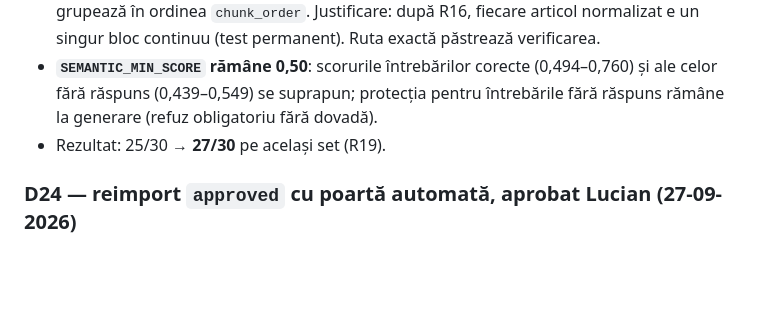
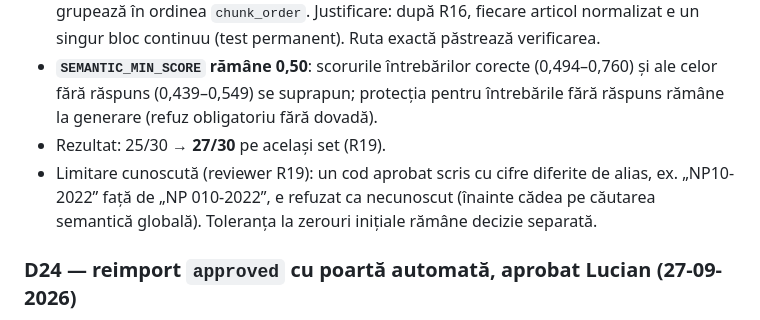
Before and after one commit to INFINITIMAX/omnia-mvp, a Markdown page: docs/DECISIONS.md, the part around the change. Drawn GitHub-style; blank space fills up the shorter version.

Commit message:
docs: raport reviewer R19, aprobat; limitare D25 notata
Co-Authored-By: Claude Opus 5.5 <noreply@anthropic.com>

```diff
--- a/docs/DECISIONS.md
+++ b/docs/DECISIONS.md
@@ -12,6 +12,7 @@ Pe baza evaluării R18 (`evaluare/set_aur.json`, 30 de întrebări cu articolul
 - **Ruta semantică nu mai refuză cu `ambiguous_article`**; fragmentele aceluiași articol se grupează în ordinea `chunk_order`. Justificare: după R16, fiecare articol normalizat e un singur bloc continuu (test permanent). Ruta exactă păstrează verificarea.
 - **`SEMANTIC_MIN_SCORE` rămâne 0,50**: scorurile întrebărilor corecte (0,494–0,760) și ale celor fără răspuns (0,439–0,549) se suprapun; protecția pentru întrebările fără răspuns rămâne la generare (refuz obligatoriu fără dovadă).
 - Rezultat: 25/30 → **27/30** pe același set (R19).
+- Limitare cunoscută (reviewer R19): un cod aprobat scris cu cifre diferite de alias, ex. „NP10-2022” față de „NP 010-2022”, e refuzat ca necunoscut (înainte cădea pe căutarea semantică globală). Toleranța la zerouri inițiale rămâne decizie separată.
 
 ### D24 — reimport `approved` cu poartă automată, aprobat Lucian (27-09-2026)
 
```
Also changed, not shown: docs/handoff/R19-reviewer-raport.md (added, +33 -0 lines).
